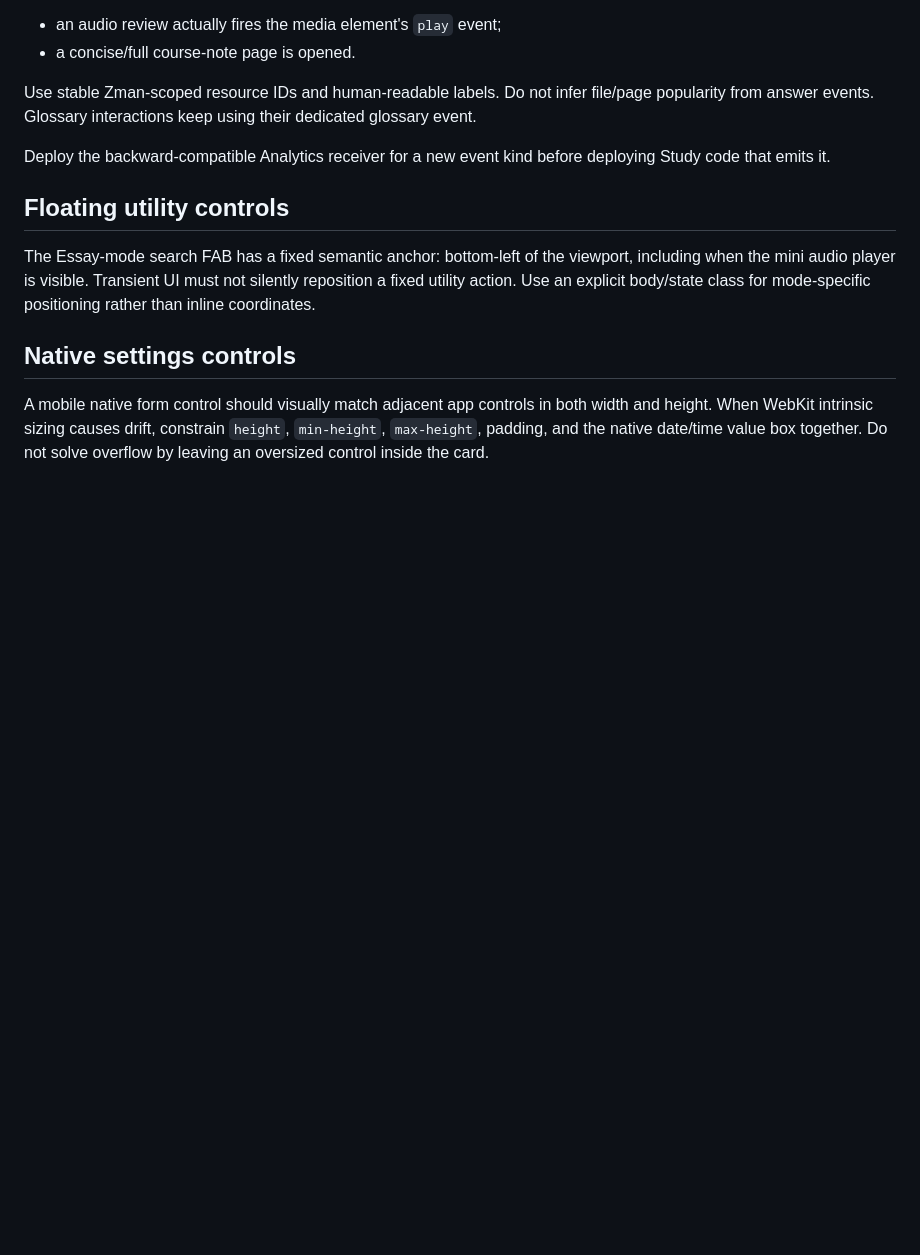
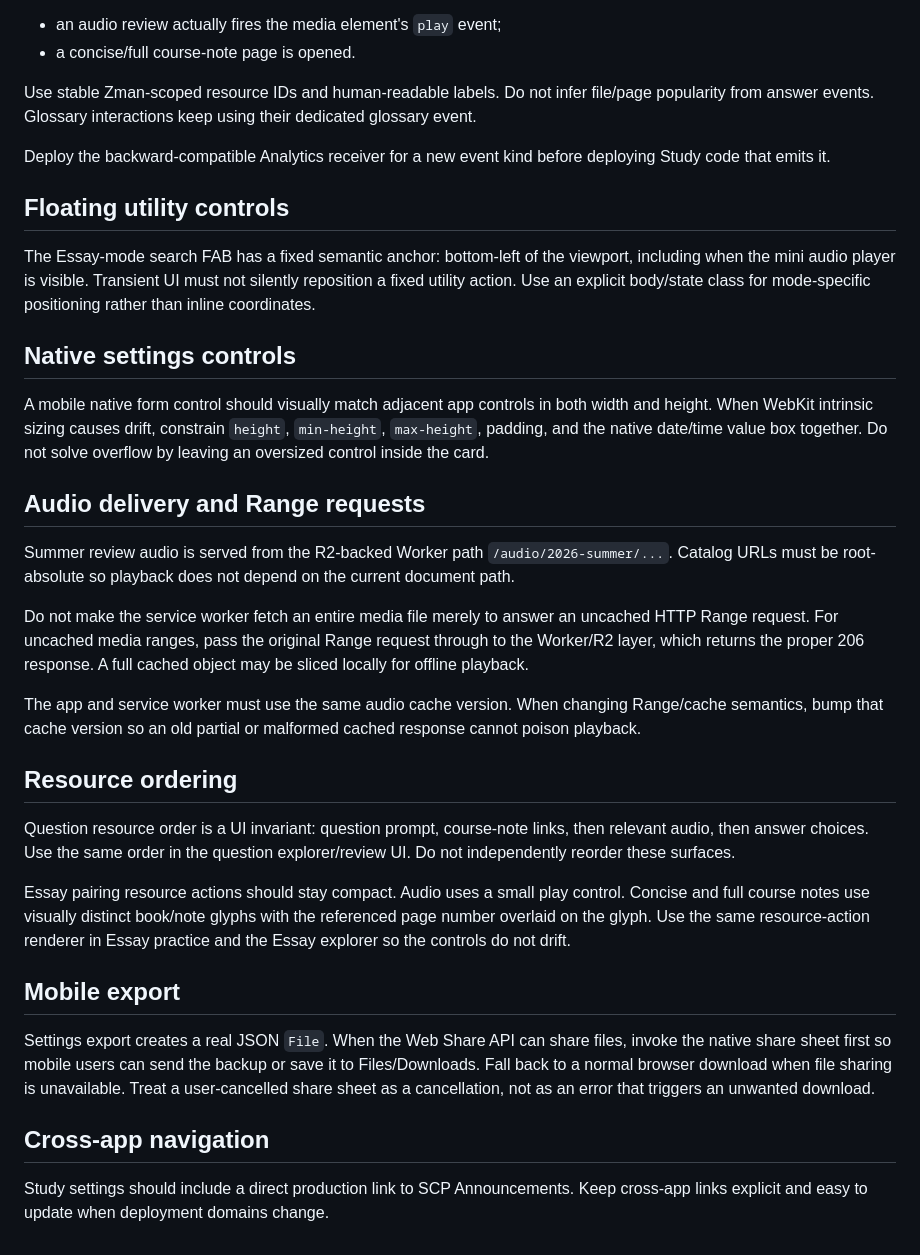
Before and after one commit to ksariash/scp-study, a Markdown page: AGENTS.md, the part around the change. Rendered like a GitHub page; blank space fills up the shorter version.

Commit message:
Document Study v59 invariants

```diff
--- a/AGENTS.md
+++ b/AGENTS.md
@@ -198,3 +198,26 @@ The Essay-mode search FAB has a fixed semantic anchor: bottom-left of the viewpo
 ## Native settings controls
 
 A mobile native form control should visually match adjacent app controls in both width and height. When WebKit intrinsic sizing causes drift, constrain `height`, `min-height`, `max-height`, padding, and the native date/time value box together. Do not solve overflow by leaving an oversized control inside the card.
+
+
+## Audio delivery and Range requests
+
+Summer review audio is served from the R2-backed Worker path `/audio/2026-summer/...`. Catalog URLs must be root-absolute so playback does not depend on the current document path.
+
+Do not make the service worker fetch an entire media file merely to answer an uncached HTTP Range request. For uncached media ranges, pass the original Range request through to the Worker/R2 layer, which returns the proper 206 response. A full cached object may be sliced locally for offline playback.
+
+The app and service worker must use the same audio cache version. When changing Range/cache semantics, bump that cache version so an old partial or malformed cached response cannot poison playback.
+
+## Resource ordering
+
+Question resource order is a UI invariant: question prompt, course-note links, then relevant audio, then answer choices. Use the same order in the question explorer/review UI. Do not independently reorder these surfaces.
+
+Essay pairing resource actions should stay compact. Audio uses a small play control. Concise and full course notes use visually distinct book/note glyphs with the referenced page number overlaid on the glyph. Use the same resource-action renderer in Essay practice and the Essay explorer so the controls do not drift.
+
+## Mobile export
+
+Settings export creates a real JSON `File`. When the Web Share API can share files, invoke the native share sheet first so mobile users can send the backup or save it to Files/Downloads. Fall back to a normal browser download when file sharing is unavailable. Treat a user-cancelled share sheet as a cancellation, not as an error that triggers an unwanted download.
+
+## Cross-app navigation
+
+Study settings should include a direct production link to SCP Announcements. Keep cross-app links explicit and easy to update when deployment domains change.
```
